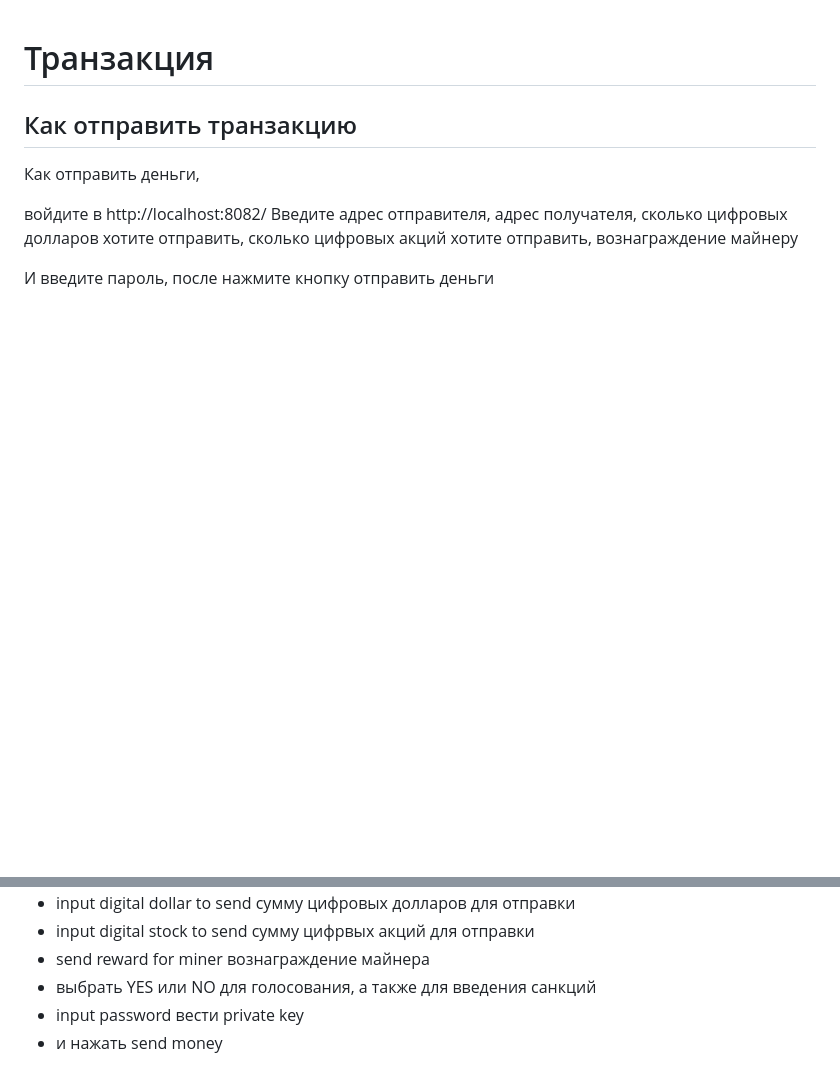
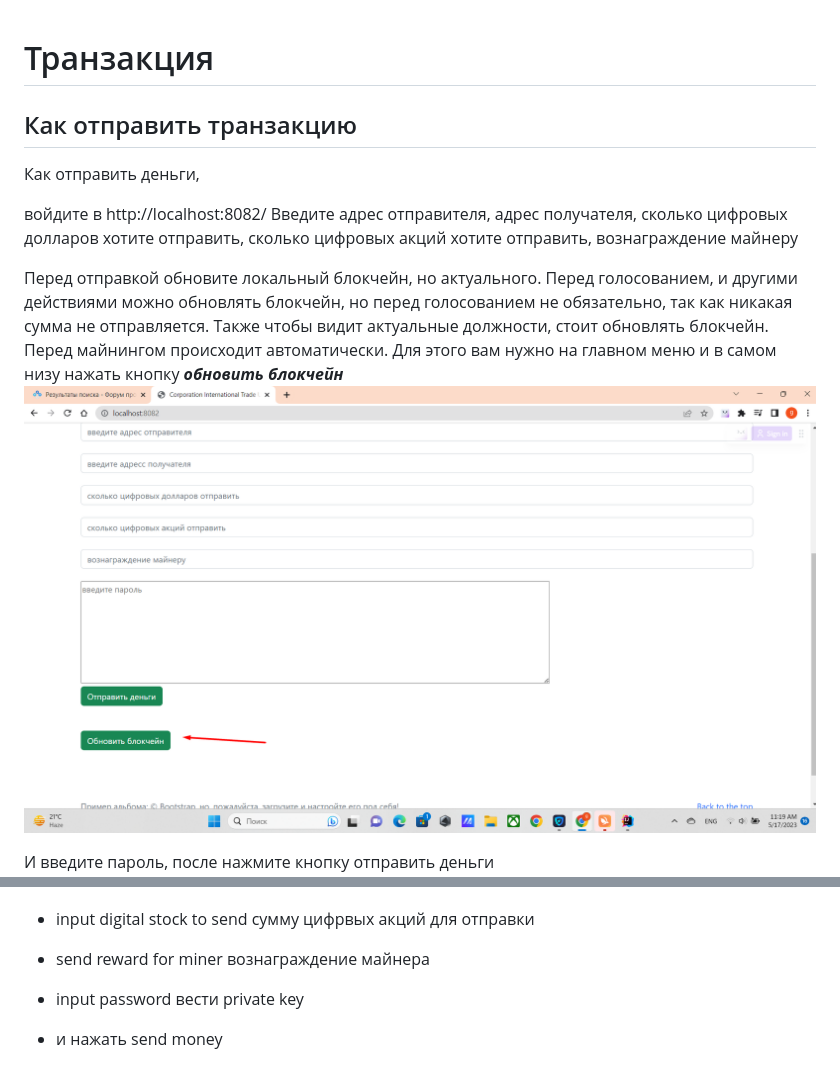
Before and after one commit to CorporateFounder/unitedStates_final, a Markdown page: documentation/transactions.md, 2 parts joined by grey strips. GitHub-like rendering; pictures changed too: screenshots/update_blockchain.png (added); blank space fills up the shorter version.

Commit message:
Добавлена документация. Добавлена кнопка обновления на главном http://localhost:8082

```diff
--- a/documentation/transactions.md
+++ b/documentation/transactions.md
@@ -7,6 +7,14 @@
 Введите адрес отправителя, адрес получателя, сколько цифровых
 долларов хотите отправить, сколько цифровых акций хотите отправить,
 вознаграждение майнеру
+
+Перед отправкой обновите локальный блокчейн, но актуального.
+Перед голосованием, и другими действиями можно обновлять блокчейн,
+но перед голосованием не обязательно, так как никакая сумма не отправляется.
+Также чтобы видит актуальные должности, стоит обновлять блокчейн.
+Перед майнингом происходит автоматически.
+Для этого вам нужно на главном меню и в самом низу нажать кнопку ***обновить блокчейн***
+![обновить блокчейн](../screenshots/update_blockchain.png)
 
 И введите пароль, после нажмите кнопку отправить деньги
 ![транзакция](../screenshots/send-money.png)
@@ -18,7 +26,7 @@
 - input digital dollar to send сумму цифровых долларов для отправки
 - input digital stock to send сумму цифрвых акций для отправки
 - send reward for miner вознаграждение майнера
-- выбрать YES или NO для голосования, а также для введения санкций
+
 - input password вести private key
 - и нажать send money
 
```
Also changed, not shown: 4 other files.
